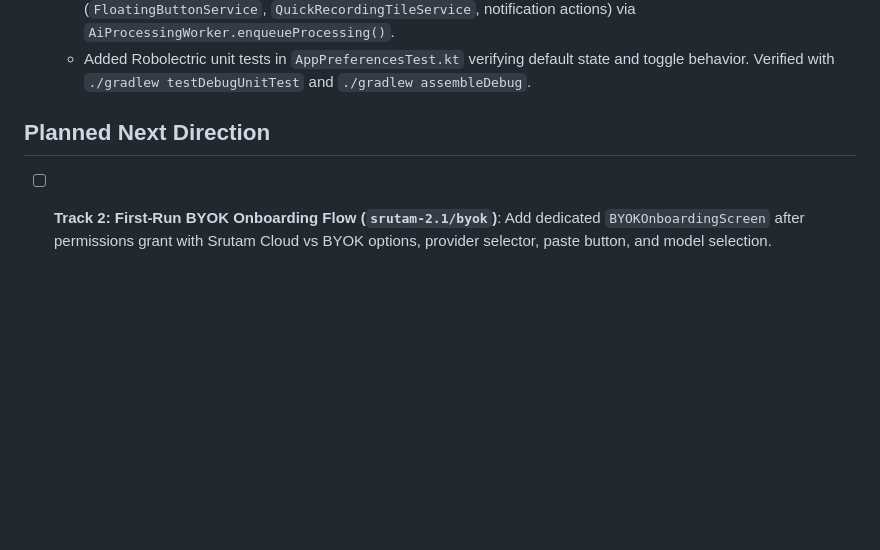
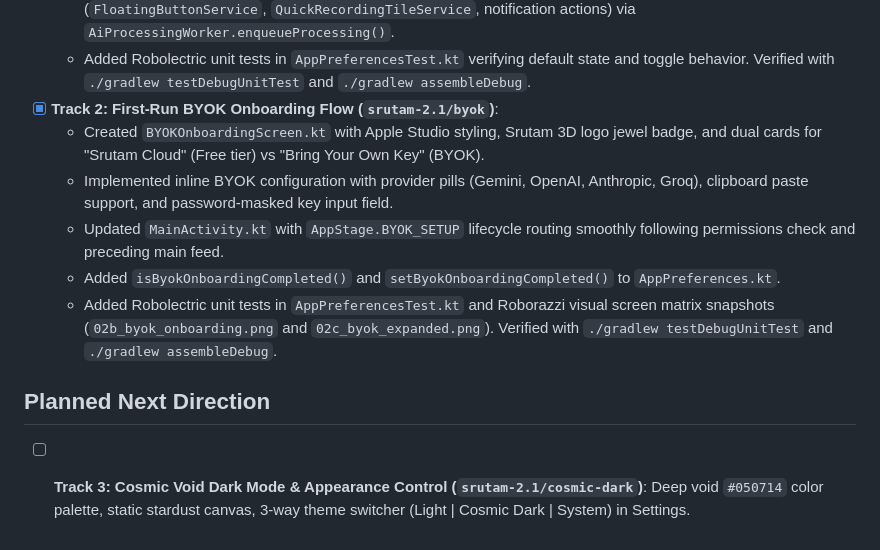
Before and after one commit to iamjustkrishna/Srutam, a Markdown page: .agents/state/current.md, the part around the change. Rendered like a GitHub page; blank space fills up the shorter version.

Commit message:
docs: record completion of Track 2 BYOK onboarding on srutam-2.1/byok

```diff
--- a/.agents/state/current.md
+++ b/.agents/state/current.md
@@ -127,6 +127,12 @@
   - Integrated deferred auto-AI intent flag (`EXTRA_DEFER_AUTO_AI`) in `RecordingForegroundService.kt` to avoid race conditions with user renaming in save dialog.
   - Added auto-triggering on note save in `Navigation.kt` (`onSave`) and on background service recording stop (`FloatingButtonService`, `QuickRecordingTileService`, notification actions) via `AiProcessingWorker.enqueueProcessing()`.
   - Added Robolectric unit tests in `AppPreferencesTest.kt` verifying default state and toggle behavior. Verified with `./gradlew testDebugUnitTest` and `./gradlew assembleDebug`.
+- [x] **Track 2: First-Run BYOK Onboarding Flow (`srutam-2.1/byok`)**:
+  - Created `BYOKOnboardingScreen.kt` with Apple Studio styling, Srutam 3D logo jewel badge, and dual cards for "Srutam Cloud" (Free tier) vs "Bring Your Own Key" (BYOK).
+  - Implemented inline BYOK configuration with provider pills (Gemini, OpenAI, Anthropic, Groq), clipboard paste support, and password-masked key input field.
+  - Updated `MainActivity.kt` with `AppStage.BYOK_SETUP` lifecycle routing smoothly following permissions check and preceding main feed.
+  - Added `isByokOnboardingCompleted()` and `setByokOnboardingCompleted()` to `AppPreferences.kt`.
+  - Added Robolectric unit tests in `AppPreferencesTest.kt` and Roborazzi visual screen matrix snapshots (`02b_byok_onboarding.png` and `02c_byok_expanded.png`). Verified with `./gradlew testDebugUnitTest` and `./gradlew assembleDebug`.
 
 ## Planned Next Direction
-- [ ] **Track 2: First-Run BYOK Onboarding Flow (`srutam-2.1/byok`)**: Add dedicated `BYOKOnboardingScreen` after permissions grant with Srutam Cloud vs BYOK options, provider selector, paste button, and model selection.
+- [ ] **Track 3: Cosmic Void Dark Mode & Appearance Control (`srutam-2.1/cosmic-dark`)**: Deep void `#050714` color palette, static stardust canvas, 3-way theme switcher (Light | Cosmic Dark | System) in Settings.
```
